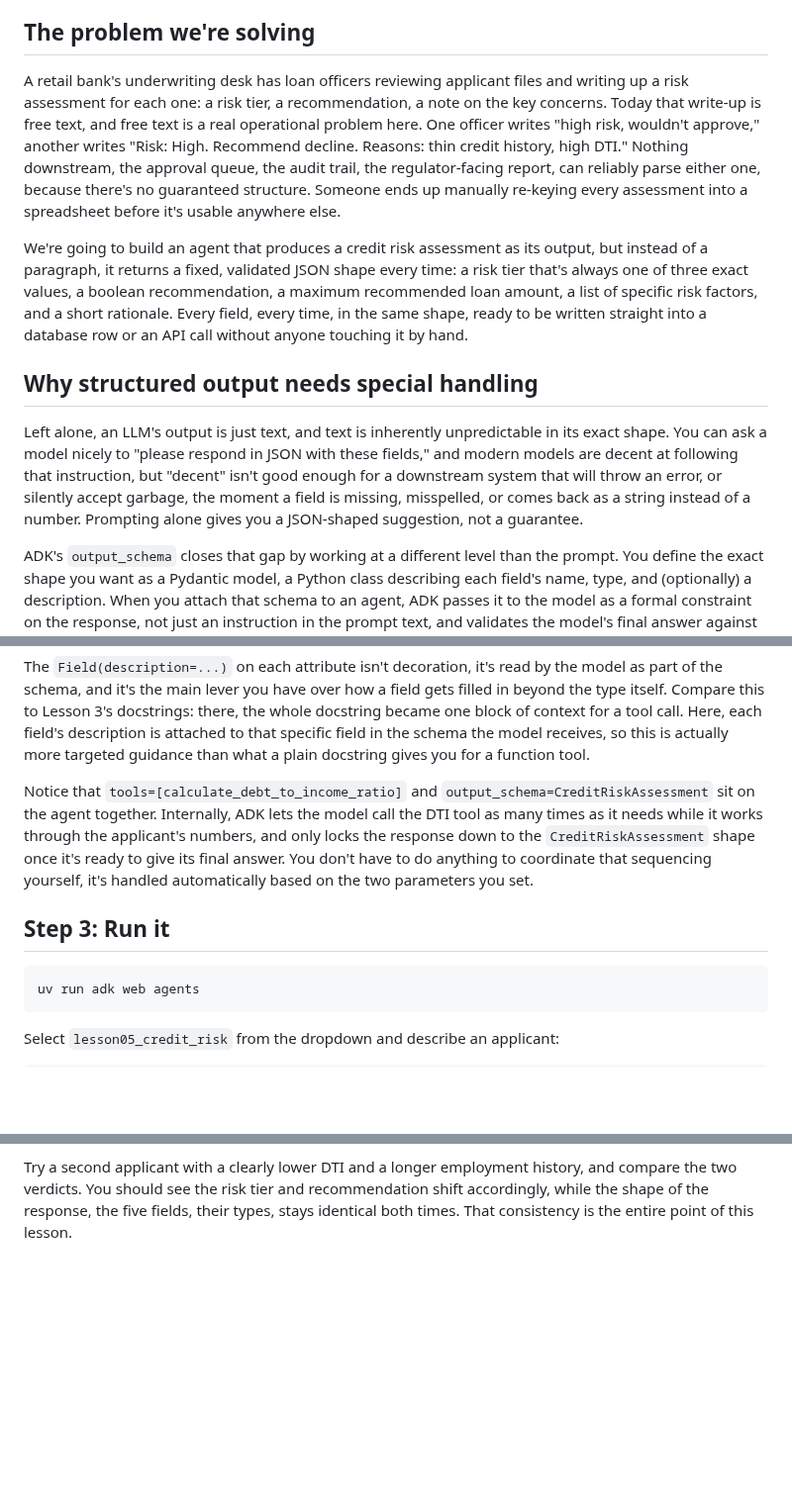
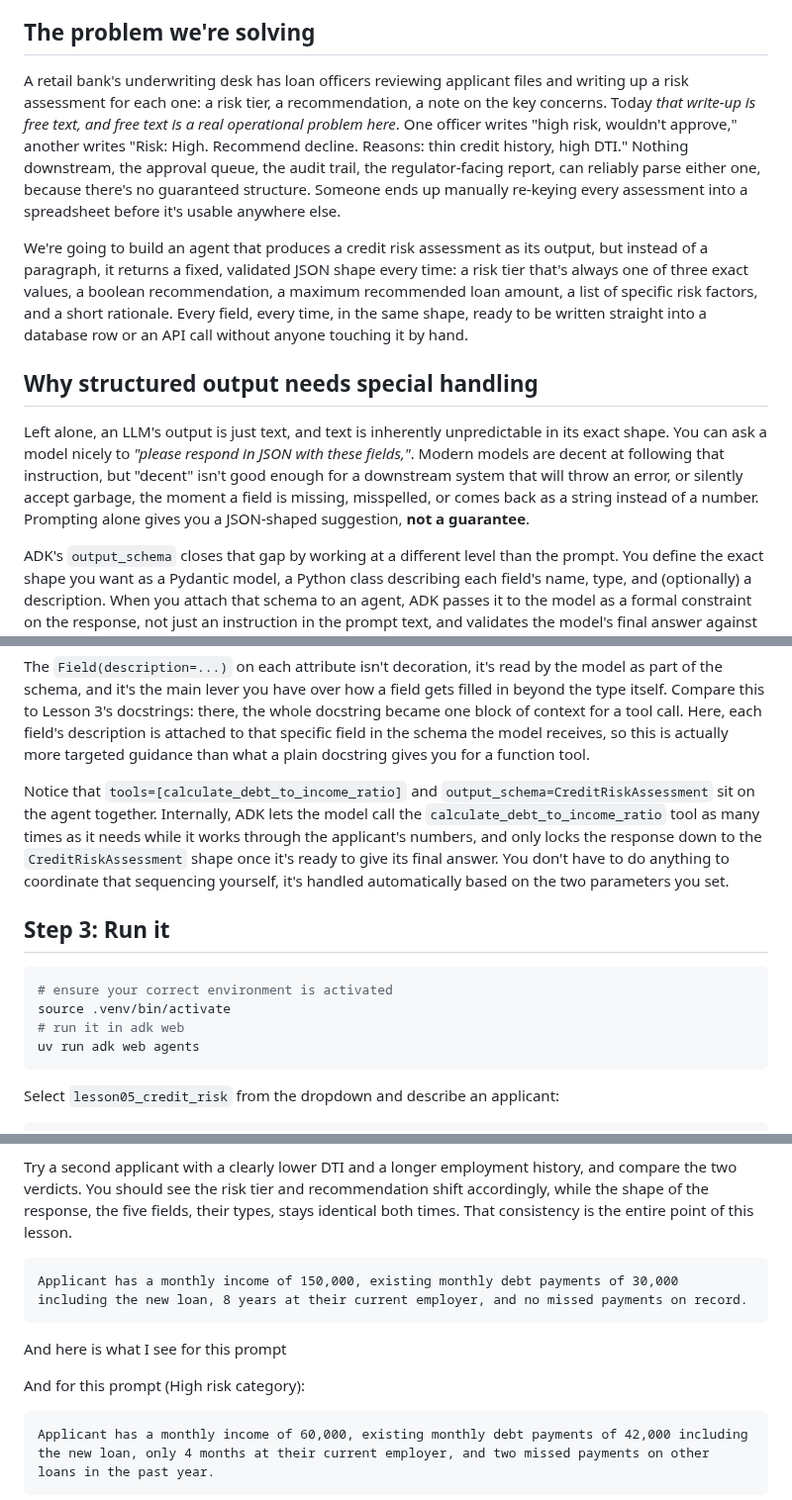
Before and after one commit to mjbhobe/adk2_tutorial, a Markdown page: blogs/Lesson-05-Structured-Output.md, 3 parts joined by grey strips. Shown at 99% size. Drawn GitHub-style; blank space fills up the shorter version.

Commit message:
Lesson 5: Structured Output

````diff
--- a/blogs/Lesson-05-Structured-Output.md
+++ b/blogs/Lesson-05-Structured-Output.md
@@ -4,13 +4,13 @@ Lesson 4 gave an agent access to live data and current web information. Everythi
 
 ## The problem we're solving
 
-A retail bank's underwriting desk has loan officers reviewing applicant files and writing up a risk assessment for each one: a risk tier, a recommendation, a note on the key concerns. Today that write-up is free text, and free text is a real operational problem here. One officer writes "high risk, wouldn't approve," another writes "Risk: High. Recommend decline. Reasons: thin credit history, high DTI." Nothing downstream, the approval queue, the audit trail, the regulator-facing report, can reliably parse either one, because there's no guaranteed structure. Someone ends up manually re-keying every assessment into a spreadsheet before it's usable anywhere else.
+A retail bank's underwriting desk has loan officers reviewing applicant files and writing up a risk assessment for each one: a risk tier, a recommendation, a note on the key concerns. Today _that write-up is free text, and free text is a real operational problem here_. One officer writes "high risk, wouldn't approve," another writes "Risk: High. Recommend decline. Reasons: thin credit history, high DTI." Nothing downstream, the approval queue, the audit trail, the regulator-facing report, can reliably parse either one, because there's no guaranteed structure. Someone ends up manually re-keying every assessment into a spreadsheet before it's usable anywhere else.
 
 We're going to build an agent that produces a credit risk assessment as its output, but instead of a paragraph, it returns a fixed, validated JSON shape every time: a risk tier that's always one of three exact values, a boolean recommendation, a maximum recommended loan amount, a list of specific risk factors, and a short rationale. Every field, every time, in the same shape, ready to be written straight into a database row or an API call without anyone touching it by hand.
 
 ## Why structured output needs special handling
 
-Left alone, an LLM's output is just text, and text is inherently unpredictable in its exact shape. You can ask a model nicely to "please respond in JSON with these fields," and modern models are decent at following that instruction, but "decent" isn't good enough for a downstream system that will throw an error, or silently accept garbage, the moment a field is missing, misspelled, or comes back as a string instead of a number. Prompting alone gives you a JSON-shaped suggestion, not a guarantee.
+Left alone, an LLM's output is just text, and text is inherently unpredictable in its exact shape. You can ask a model nicely to _"please respond in JSON with these fields,"_. Modern models are decent at following that instruction, but "decent" isn't good enough for a downstream system that will throw an error, or silently accept garbage, the moment a field is missing, misspelled, or comes back as a string instead of a number. Prompting alone gives you a JSON-shaped suggestion, **not a guarantee**.
 
 ADK's `output_schema` closes that gap by working at a different level than the prompt. You define the exact shape you want as a Pydantic model, a Python class describing each field's name, type, and (optionally) a description. When you attach that schema to an agent, ADK passes it to the model as a formal constraint on the response, not just an instruction in the prompt text, and validates the model's final answer against it. If the response doesn't match the schema, that's a failure ADK can catch, rather than something a downstream system finds out about the hard way, three steps later, after a $0 has silently made it into a loan amount field.
 
@@ -151,11 +151,14 @@ The `CreditRiskAssessment` class is the new concept in this lesson, so it's wort
 
 The `Field(description=...)` on each attribute isn't decoration, it's read by the model as part of the schema, and it's the main lever you have over how a field gets filled in beyond the type itself. Compare this to Lesson 3's docstrings: there, the whole docstring became one block of context for a tool call. Here, each field's description is attached to that specific field in the schema the model receives, so this is actually more targeted guidance than what a plain docstring gives you for a function tool.
 
-Notice that `tools=[calculate_debt_to_income_ratio]` and `output_schema=CreditRiskAssessment` sit on the agent together. Internally, ADK lets the model call the DTI tool as many times as it needs while it works through the applicant's numbers, and only locks the response down to the `CreditRiskAssessment` shape once it's ready to give its final answer. You don't have to do anything to coordinate that sequencing yourself, it's handled automatically based on the two parameters you set.
+Notice that `tools=[calculate_debt_to_income_ratio]` and `output_schema=CreditRiskAssessment` sit on the agent together. Internally, ADK lets the model call the `calculate_debt_to_income_ratio` tool as many times as it needs while it works through the applicant's numbers, and only locks the response down to the `CreditRiskAssessment` shape once it's ready to give its final answer. You don't have to do anything to coordinate that sequencing yourself, it's handled automatically based on the two parameters you set.
 
 ## Step 3: Run it
 
 ```bash
+# ensure your correct environment is activated
+source .venv/bin/activate
+# run it in adk web
 uv run adk web agents
 ```
 
@@ -170 +179,18 @@ You should see the agent call `calculate_debt_to_income_ratio` first, and then,
 Try a second applicant with a clearly lower DTI and a longer employment history, and compare the two verdicts. You should see the risk tier and recommendation shift accordingly, while the shape of the response, the five fields, their types, stays identical both times. That consistency is the entire point of this lesson.
+
+```
+Applicant has a monthly income of 150,000, existing monthly debt payments of 30,000 including the new loan, 8 years at their current employer, and no missed payments on record.
+```
+
+And here is what I see for this prompt
+
+<div align="center">
+    <image src="images/credit_check2.png" alt="Credit Check - Claude"/>
+</div>
+
+And for this prompt (High risk category):
+
+```
+Applicant has a monthly income of 60,000, existing monthly debt payments of 42,000 including the new loan, only 4 months at their current employer, and two missed payments on other loans in the past year.
+```
+
````
Also changed, not shown: other parts of blogs/Lesson-05-Structured-Output.md (+13 -1 lines), blogs/images/credit_check1.png (added), blogs/images/credit_check2.png (added), blogs/images/credit_check3.png (added), 4 other files.
